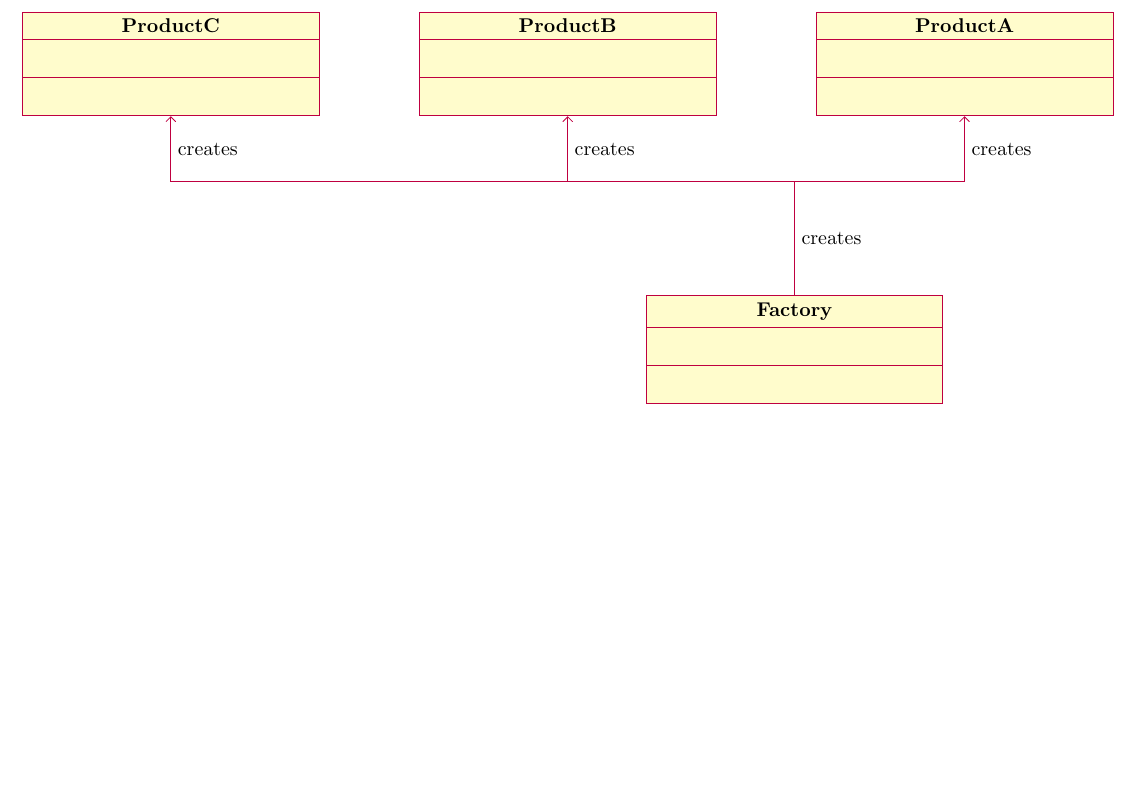
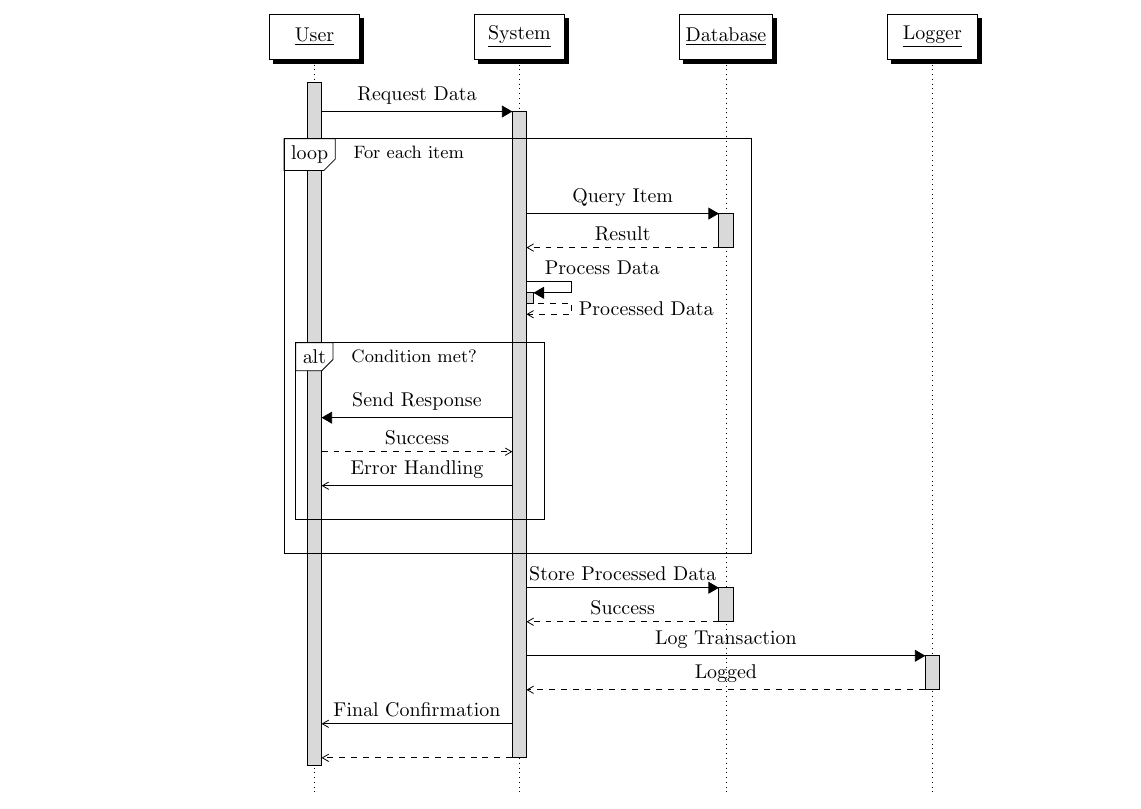
Before and after one commit to gouderhicham/Thesis, a LaTeX document (uni.tex): part of the page, cut at the place of the change, the shorter picture padded with empty space. Compiled offline with pdfLaTeX.

Commit message:
sequence diagram

```diff
--- a/uni.tex
+++ b/uni.tex
@@ -4,51 +3,38 @@
 
 \begin{document}
 
-\begin{center}
-\begin{tikzpicture}
-  \useasboundingbox (30,-5) rectangle (-10,5);
-%   TODO: this is how to allow to place all over the place
+\begin{sequencediagram}
 
-  % Factory Class at the center
-  \begin{class}{Factory}{0,0}
-    \attribute{}
-    \attribute{}
-    \operation{}
-    \operation{}
-  \end{class}
+  % Participants
+  \newthread{U}{User}
+  \newinst[2]{S}{System}
+  \newinst[2]{DB}{Database}
+  \newinst[2]{Log}{Logger}
 
-  % Product Classes, including ProductC
-  \begin{class}{ProductA}{3,5}
-    \attribute{}
-    \attribute{}
-    \operation{}
-    \operation{}
-  \end{class}
+  % Initial Request
+  \begin{call}{U}{Request Data}{S}{}
+    \begin{sdblock}{loop}{For each item}
+      \begin{call}{S}{Query Item}{DB}{Result}
+      \end{call}
+      \begin{call}{S}{Process Data}{S}{Processed Data}
+      \end{call}
+      \begin{sdblock}{alt}{Condition met?}
+        \begin{call}{S}{Send Response}{U}{Success}
+        \end{call}
+        \mess{S}{Error Handling}{U}
+      \end{sdblock}
+    \end{sdblock}
 
-  \begin{class}{ProductB}{-4,5}
-    \attribute{}
-    \attribute{}
-    \operation{}
-    \operation{}
-  \end{class}
+    \begin{call}{S}{Store Processed Data}{DB}{Success}
+    \end{call}
 
-  \begin{class}{ProductC}{-11,5} % Now it should work
-    \attribute{}
-    \attribute{}
-    \operation{}
-    \operation{}
-  \end{class}
+    \begin{call}{S}{Log Transaction}{Log}{Logged}
+    \end{call}
 
-  % Connect Factory to Products
-  \draw [umlcd style] (Factory.north) -- ++(0,2cm)
-                      coordinate (tmp)
-                      node[right,midway] {creates};
+    \mess{S}{Final Confirmation}{U}
 
-  \foreach \endpoint in {ProductA,ProductB,ProductC}
-    \draw [umlcd style,fill=none,->] (tmp) -| (\endpoint.south)
-                                     node[pos=0.75,right] {creates};
+  \end{call}
 
-\end{tikzpicture}
-\end{center}
+\end{sequencediagram}
 
 \end{document}
```
Also changed, not shown: uni.pdf, uni.tex (3 more changed lines), 4 other files.
